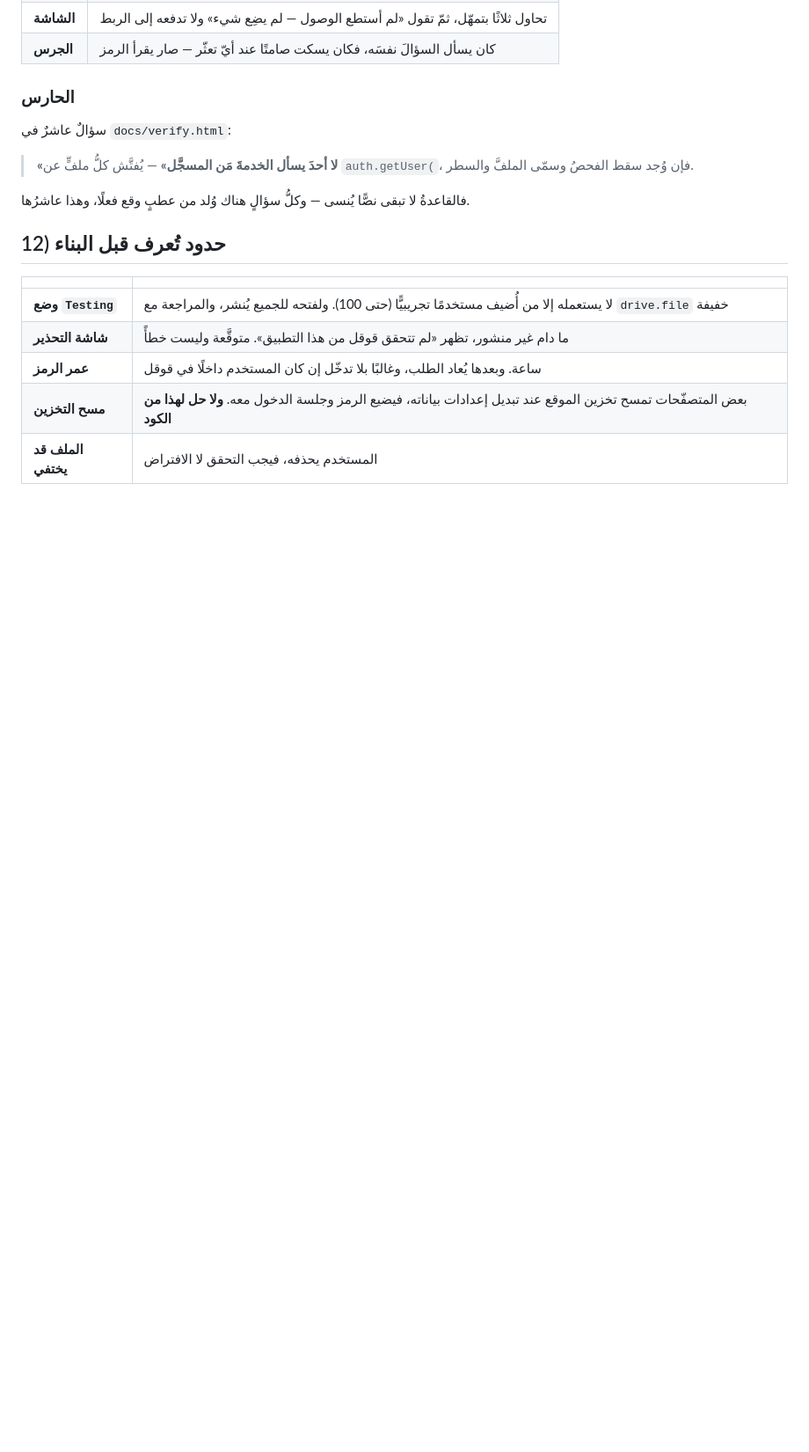
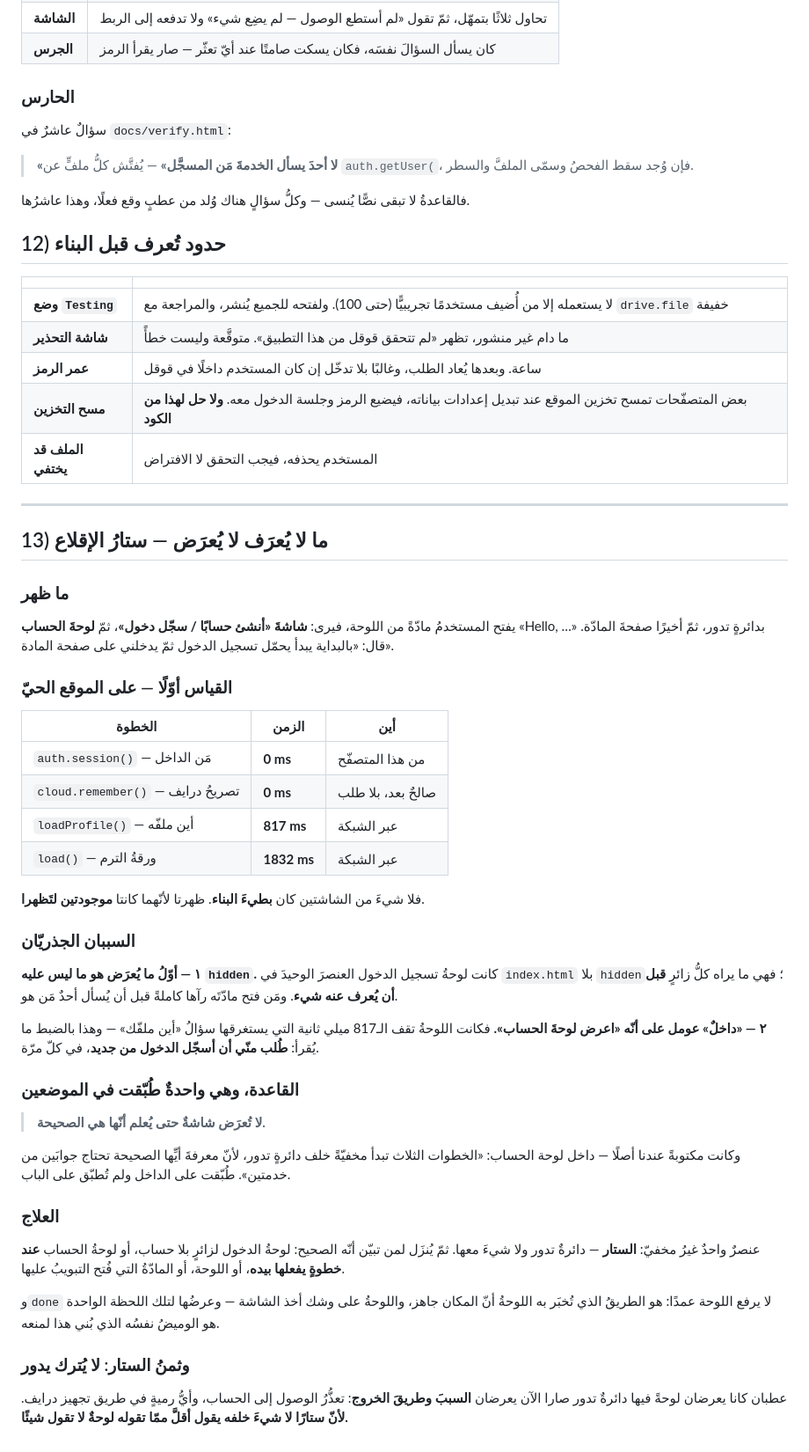
Before and after one commit to syncbumousa-crypto/MyTerm, a Markdown page: Coding_Guide/CloudingDriveCulture.md, the part around the change. Shown at 88% size. Rendered like a GitHub page; blank space fills up the shorter version.

Commit message:
Clouding 13: what is not known is not shown
The boot of the page, measured and written down. Opening a course showed
the sign-in screen, then the account panel, then the page asked for -
and neither screen was slow to build. They showed because they were
there to show: the sign-in panel was the one element without hidden, and
being signed in was treated as "show the account panel" for the 817 ms
it takes to ask where the file is kept.

The rule was already written inside the account panel ("all three steps
start hidden behind a turning circle") and had never been applied to the
door. It is now one curtain, and it comes down only for the screen that
turns out to be right.

```diff
--- a/Coding_Guide/CloudingDriveCulture.md
+++ b/Coding_Guide/CloudingDriveCulture.md
@@ -350,4 +350,46 @@ loadProfile       →  null                          ولا يرمي خطأ
 | **مسح التخزين** | بعض المتصفّحات تمسح تخزين الموقع عند تبديل إعدادات بياناته، فيضيع الرمز وجلسة الدخول معه. **ولا حل لهذا من الكود** |
 | **الملف قد يختفي** | المستخدم يحذفه، فيجب التحقق لا الافتراض |
 
+
+---
+
+## 13) ما لا يُعرَف لا يُعرَض — ستارُ الإقلاع
+
+### ما ظهر
+
+يفتح المستخدمُ مادّةً من اللوحة، فيرى: **شاشةَ «أنشئ حسابًا / سجّل دخول»**، ثمّ **لوحةَ الحساب** «Hello, …» بدائرةٍ تدور، ثمّ أخيرًا صفحةَ المادّة. قال: «بالبداية يبدأ يحمّل تسجيل الدخول ثمّ يدخلني على صفحة المادة».
+
+### القياس أوّلًا — على الموقع الحيّ
+
+| الخطوة | الزمن | أين |
+|---|---|---|
+| `auth.session()` — مَن الداخل | **0 ms** | من هذا المتصفّح |
+| `cloud.remember()` — تصريحُ درايف | **0 ms** | صالحٌ بعد، بلا طلب |
+| `loadProfile()` — أين ملفّه | **817 ms** | عبر الشبكة |
+| `load()` — ورقةُ الترم | **1832 ms** | عبر الشبكة |
+
+فلا شيءَ من الشاشتين كان **بطيءَ البناء**. ظهرتا لأنّهما كانتا **موجودتين لتَظهرا**.
+
+### السببان الجذريّان
+
+**١ — أوّلُ ما يُعرَض هو ما ليس عليه `hidden`.** كانت لوحةُ تسجيل الدخول العنصرَ الوحيدَ في `index.html` بلا `hidden`؛ فهي ما يراه كلُّ زائرٍ **قبل أن يُعرف عنه شيء**. ومَن فتح مادّتَه رآها كاملةً قبل أن يُسأل أحدٌ مَن هو.
+
+**٢ — «داخلٌ» عومل على أنّه «اعرض لوحةَ الحساب».** فكانت اللوحةُ تقف الـ817 ميلي ثانية التي يستغرقها سؤالُ «أين ملفّك» — وهذا بالضبط ما يُقرأ: **طُلب منّي أن أسجّل الدخول من جديد**، في كلّ مرّة.
+
+### القاعدة، وهي واحدةٌ طُبّقت في الموضعين
+
+> **لا تُعرَض شاشةٌ حتى يُعلم أنّها هي الصحيحة.**
+
+وكانت مكتوبةً عندنا أصلًا — داخل لوحة الحساب: «الخطوات الثلاث تبدأ مخفيّةً خلف دائرةٍ تدور، لأنّ معرفةَ أيِّها الصحيحة تحتاج جوابَين من خدمتين». طُبّقت على الداخل ولم تُطبّق على الباب.
+
+### العلاج
+
+عنصرٌ واحدٌ غيرُ مخفيّ: **الستار** — دائرةٌ تدور ولا شيءَ معها. ثمّ يُنزَل لمن تبيّن أنّه الصحيح: لوحةُ الدخول لزائرٍ بلا حساب، أو لوحةُ الحساب **عند خطوةٍ يفعلها بيده**، أو اللوحة، أو المادّةُ التي فُتح التبويبُ عليها.
+
+و`done` لا يرفع اللوحة عمدًا: هو الطريقُ الذي تُخبَر به اللوحةُ أنّ المكان جاهز، واللوحةُ على وشك أخذ الشاشة — وعرضُها لتلك اللحظة الواحدة هو الوميضُ نفسُه الذي بُني هذا لمنعه.
+
+### وثمنُ الستار: لا يُترك يدور
+
+عطبان كانا يعرضان لوحةً فيها دائرةٌ تدور صارا الآن يعرضان **السببَ وطريقَ الخروج**: تعذُّرُ الوصول إلى الحساب، وأيُّ رميةٍ في طريق تجهيز درايف. **لأنّ ستارًا لا شيءَ خلفه يقول أقلَّ ممّا تقوله لوحةٌ لا تقول شيئًا.**
+
 </div>
```
